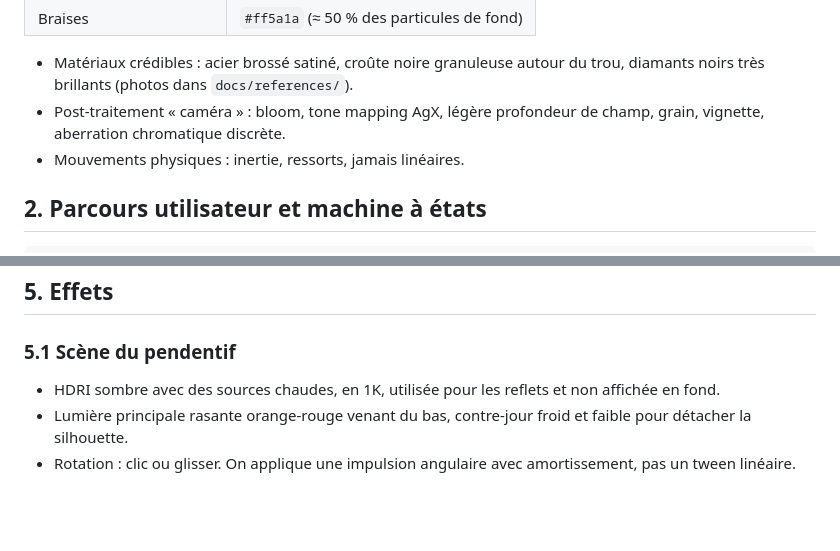
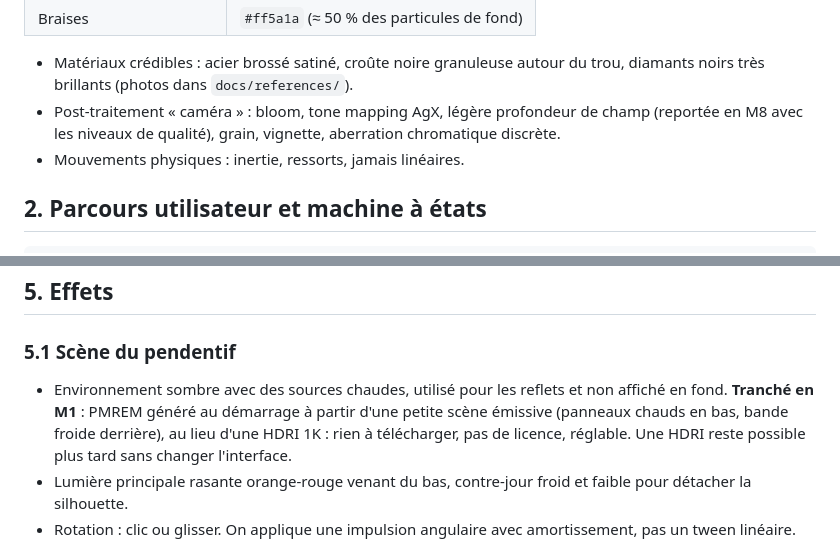
Before and after one commit to Calixteair/portfolio, a Markdown page: docs/SPEC.md, 2 parts joined by grey strips. Drawn GitHub-style; blank space fills up the shorter version.

```diff
--- a/docs/SPEC.md
+++ b/docs/SPEC.md
@@ -23,7 +23,7 @@ Chaque étape annonce la suivante **sans la dévoiler**. On ne montre jamais le
 | Braises                 | `#ff5a1a` (≈ 50 % des particules de fond) |
 
 - Matériaux crédibles : acier brossé satiné, croûte noire granuleuse autour du trou, diamants noirs très brillants (photos dans `docs/references/`).
-- Post-traitement « caméra » : bloom, tone mapping AgX, légère profondeur de champ, grain, vignette, aberration chromatique discrète.
+- Post-traitement « caméra » : bloom, tone mapping AgX, légère profondeur de champ (reportée en M8 avec les niveaux de qualité), grain, vignette, aberration chromatique discrète.
 - Mouvements physiques : inertie, ressorts, jamais linéaires.
 
 ## 2. Parcours utilisateur et machine à états
@@ -70,7 +70,7 @@ loading → ready("Entrer") → idle → heating → overheated → portalOpen
 
 ### 5.1 Scène du pendentif
 
-- HDRI sombre avec des sources chaudes, en 1K, utilisée pour les reflets et non affichée en fond.
+- Environnement sombre avec des sources chaudes, utilisé pour les reflets et non affiché en fond. **Tranché en M1** : PMREM généré au démarrage à partir d'une petite scène émissive (panneaux chauds en bas, bande froide derrière), au lieu d'une HDRI 1K : rien à télécharger, pas de licence, réglable. Une HDRI reste possible plus tard sans changer l'interface.
 - Lumière principale rasante orange-rouge venant du bas, contre-jour froid et faible pour détacher la silhouette.
 - Rotation : clic ou glisser. On applique une impulsion angulaire avec amortissement, pas un tween linéaire.
 
```
Also changed, not shown: docs/ROADMAP.md (+8 -5 lines).
